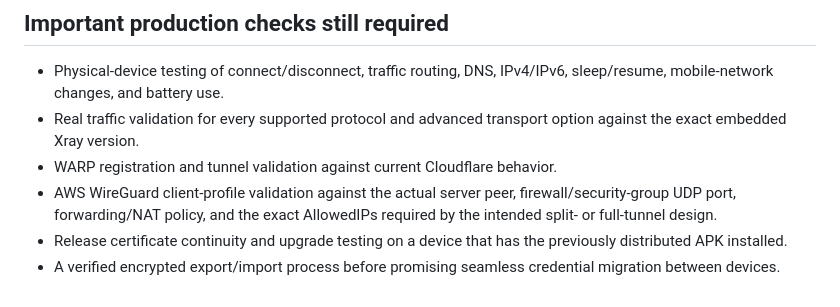
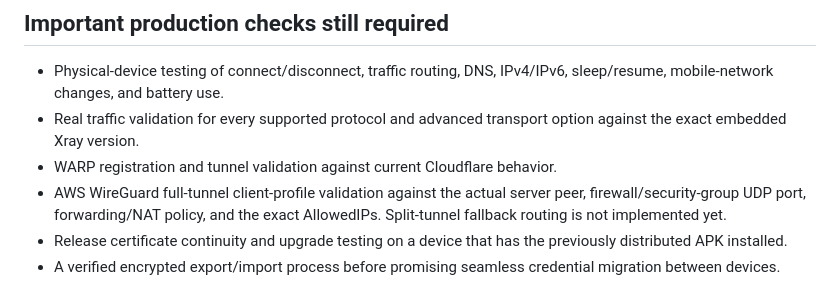
Before and after one commit to abolboy/zeus_vpn_app, a Markdown page: README.md, the part around the change. Drawn GitHub-style.

Commit message:
docs: state current full-tunnel-only WireGuard limitation

```diff
--- a/README.md
+++ b/README.md
@@ -66,6 +66,6 @@ See [docs/RELEASE_SIGNING.md](docs/RELEASE_SIGNING.md) before creating or rotati
 - Physical-device testing of connect/disconnect, traffic routing, DNS, IPv4/IPv6, sleep/resume, mobile-network changes, and battery use.
 - Real traffic validation for every supported protocol and advanced transport option against the exact embedded Xray version.
 - WARP registration and tunnel validation against current Cloudflare behavior.
-- AWS WireGuard client-profile validation against the actual server peer, firewall/security-group UDP port, forwarding/NAT policy, and the exact AllowedIPs required by the intended split- or full-tunnel design.
+- AWS WireGuard full-tunnel client-profile validation against the actual server peer, firewall/security-group UDP port, forwarding/NAT policy, and the exact AllowedIPs. Split-tunnel fallback routing is not implemented yet.
 - Release certificate continuity and upgrade testing on a device that has the previously distributed APK installed.
 - A verified encrypted export/import process before promising seamless credential migration between devices.
```
